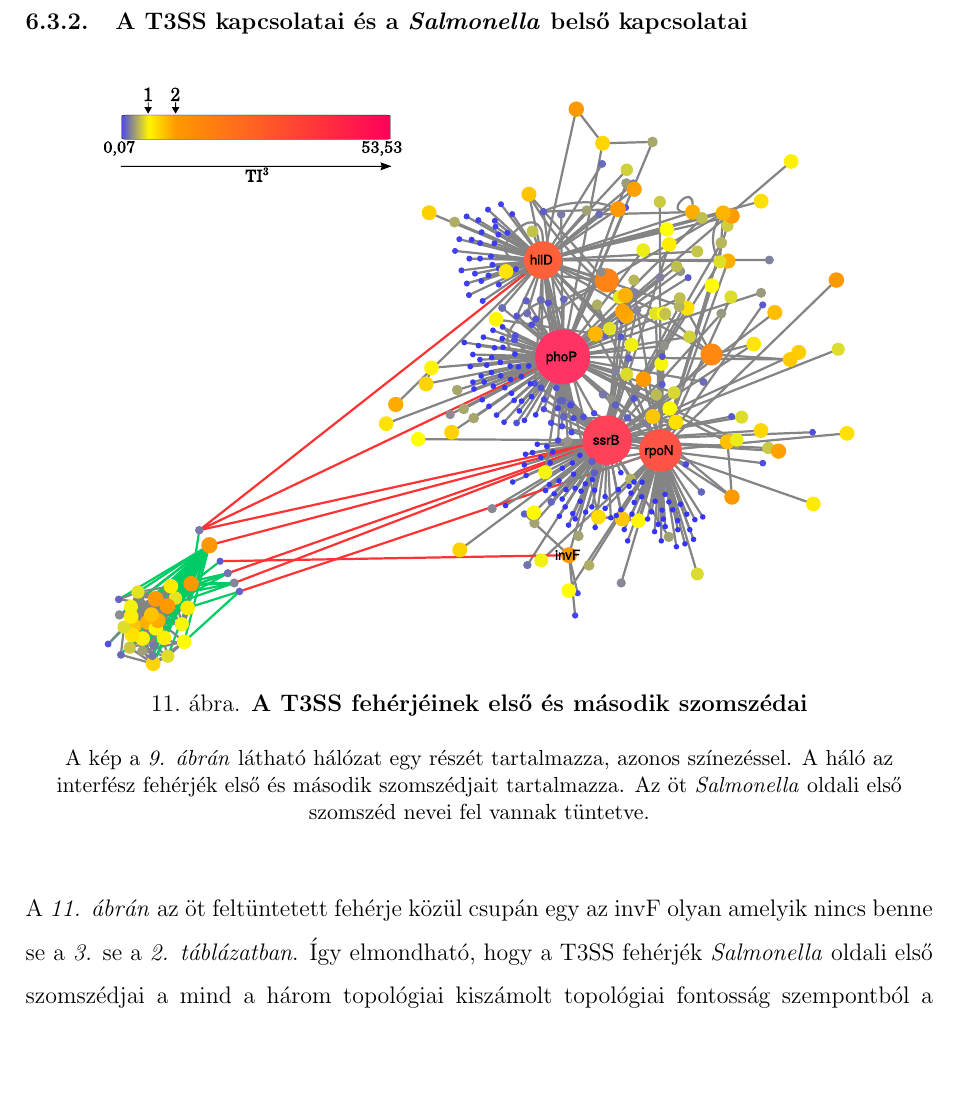
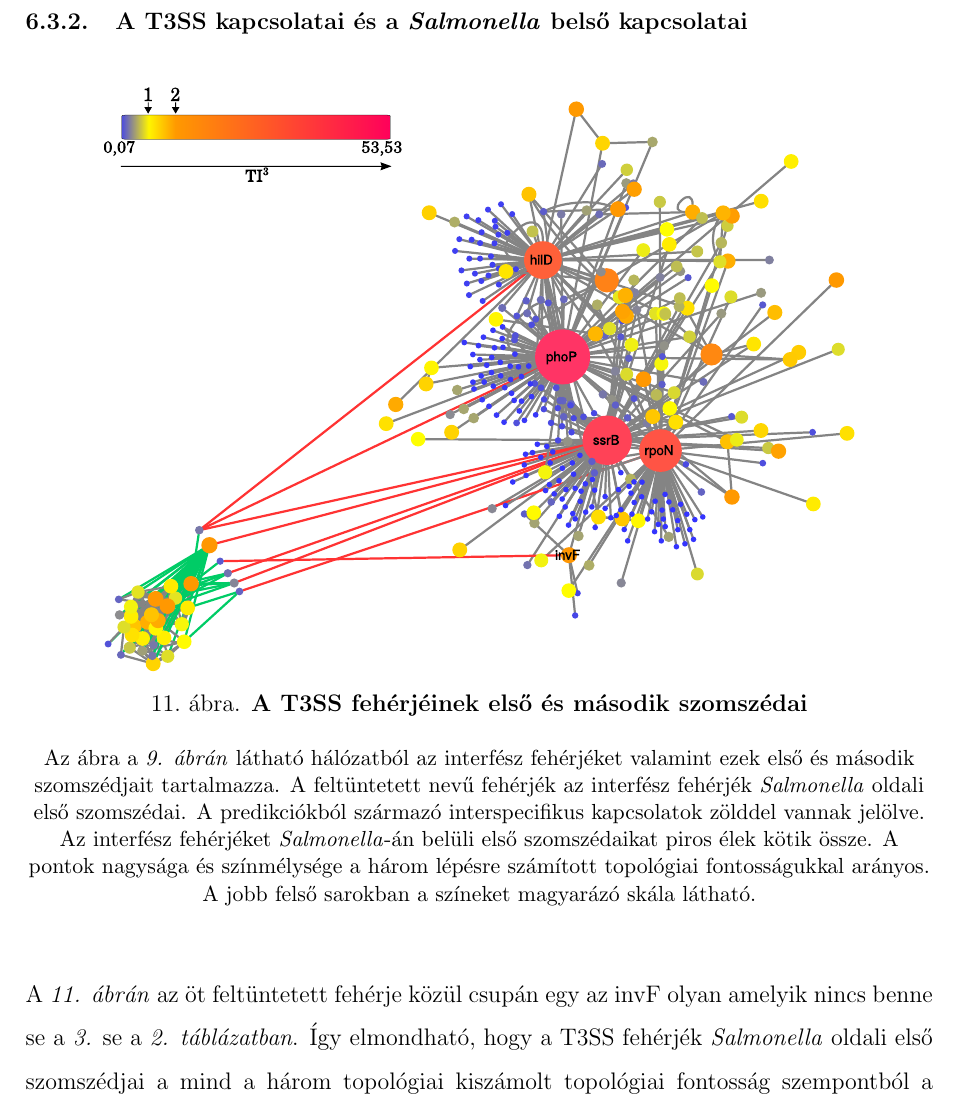
Before and after one commit to blaisehorvath/master_thesis, a LaTeX document (msc_szakdolgozat.tex): part of page 38 of 48, cut so that both start at the same text, the shorter picture padded with empty space. Compiled offline with pdfLaTeX.

Commit message:
Another correction

```diff
--- a/msc_szakdolgozat.tex
+++ b/msc_szakdolgozat.tex
@@ -747,7 +747,7 @@ IFR
 			\centering
 			\caption{ \textbf{A T3SS fehérjéinek első és második szomszédai}}
 			\begin{imgdesc}
-				A kép a \textit{\ref{fig:merged-3-step}. ábrán} látható hálózat egy részét tartalmazza, azonos színezéssel. A háló az interfész fehérjék első és második szomszédjait tartalmazza. Az öt \textit{Salmonella} oldali első szomszéd nevei fel vannak tüntetve.
+				Az ábra a \textit{\ref{fig:merged-3-step}. ábrán} látható hálózatból az interfész fehérjéket valamint ezek első és második szomszédjait tartalmazza. A feltüntetett nevű fehérjék az interfész fehérjék \textit{Salmonella} oldali első szomszédai. A predikciókból származó interspecifikus kapcsolatok zölddel vannak jelölve. Az interfész fehérjéket \textit{Salmonella}-án belüli első szomszédaikat piros élek kötik össze. A pontok nagysága és színmélysége a három lépésre számított topológiai fontosságukkal arányos. A jobb felső sarokban a színeket magyarázó skála látható.
 			\end{imgdesc}
 			\label{fig:t3ss_inner}
 		\end{figure}
```
Also changed, not shown: msc_szakdolgozat.pdf, 2 other files.
